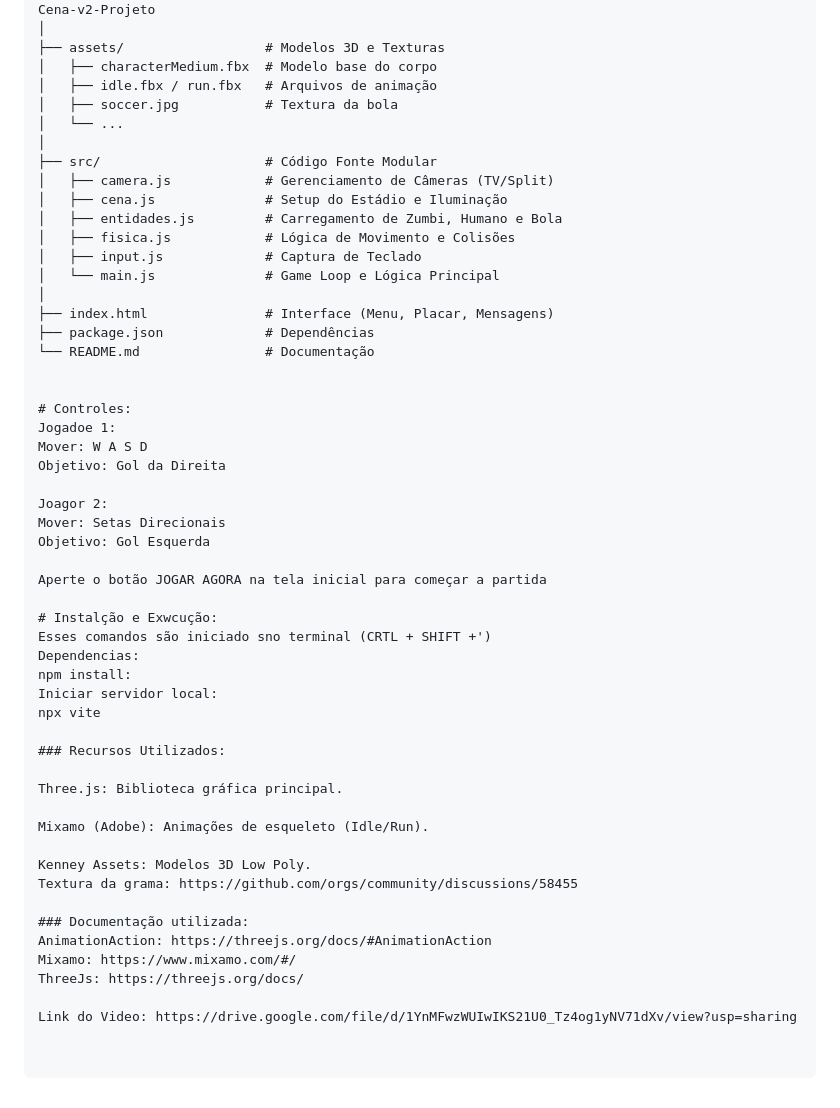
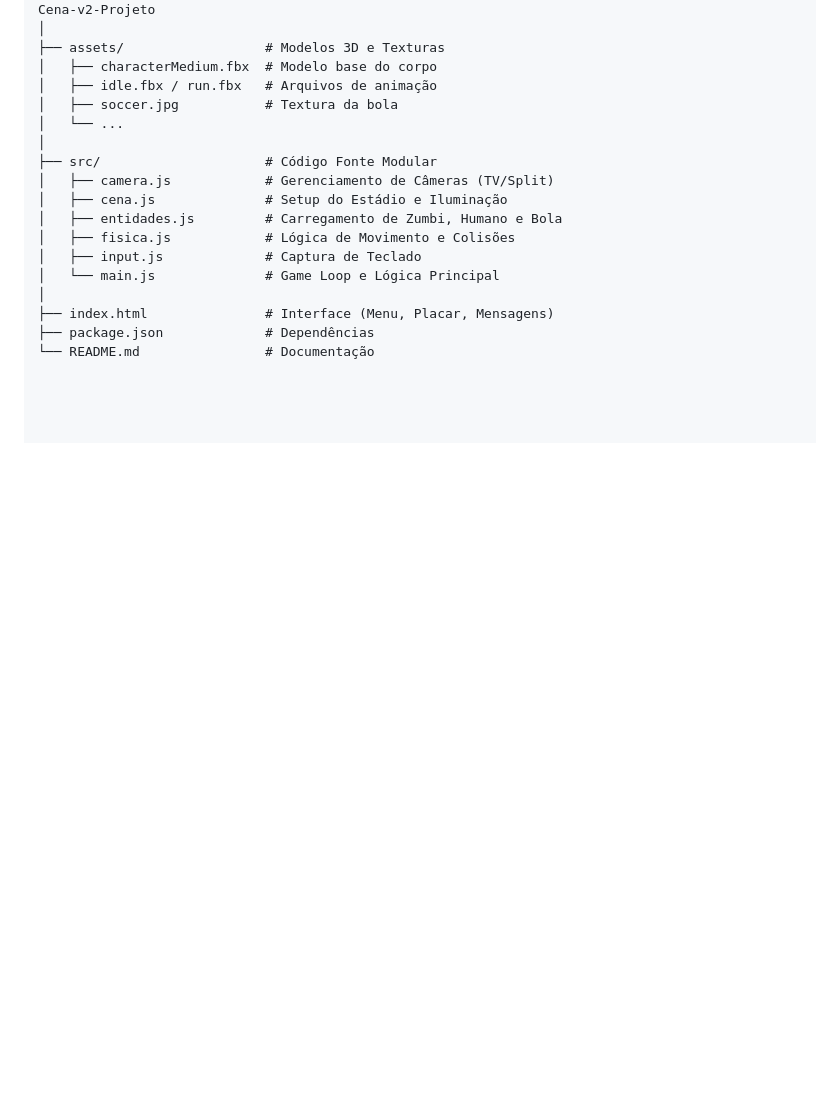
Before and after one commit to Carolvic16/Mini-Game---Futebol---Human-vs-Zumbi, a Markdown page: README.md, the part around the change. GitHub-like rendering; blank space fills up the shorter version.

```diff
--- a/README.md
+++ b/README.md
@@ -98,38 +98,3 @@ Cena-v2-Projeto
 ├── index.html               # Interface (Menu, Placar, Mensagens)
 ├── package.json             # Dependências
 └── README.md                # Documentação
-
-
-# Controles:
-Jogadoe 1:
-Mover: W A S D
-Objetivo: Gol da Direita
-
-Joagor 2:
-Mover: Setas Direcionais
-Objetivo: Gol Esquerda
-
-Aperte o botão JOGAR AGORA na tela inicial para começar a partida
-
-# Instalção e Exwcução:
-Esses comandos são iniciado sno terminal (CRTL + SHIFT +')
-Dependencias:
-npm install:
-Iniciar servidor local:
-npx vite
-
-### Recursos Utilizados:
-
-Three.js: Biblioteca gráfica principal.
-
-Mixamo (Adobe): Animações de esqueleto (Idle/Run).
-
-Kenney Assets: Modelos 3D Low Poly.
-Textura da grama: https://github.com/orgs/community/discussions/58455
-
-### Documentação utilizada:
-AnimationAction: https://threejs.org/docs/#AnimationAction
-Mixamo: https://www.mixamo.com/#/
-ThreeJs: https://threejs.org/docs/
-
-Link do Video: https://drive.google.com/file/d/1YnMFwzWUIwIKS21U0_Tz4og1yNV71dXv/view?usp=sharing
```
